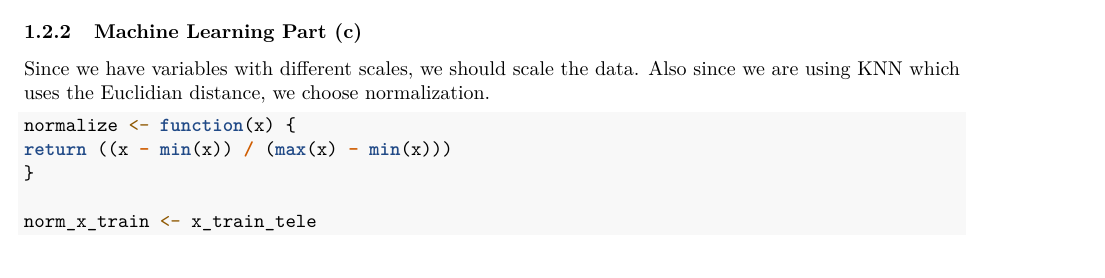
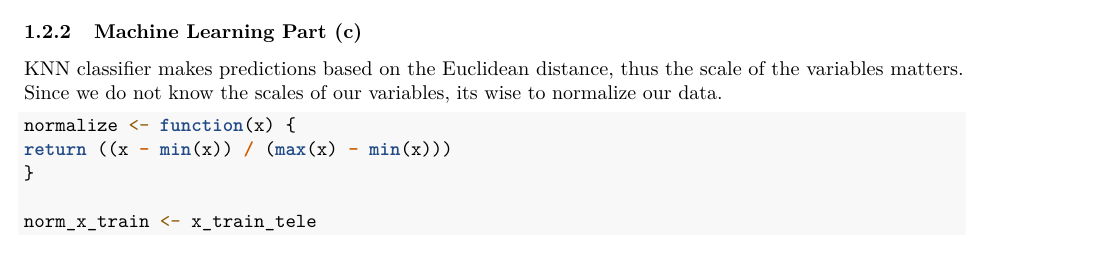
Before and after one commit to KwstasMCPU/ML-with-R, an R Markdown document (CRW.Rmd): part of page 2 of 4, cut so that both start at the same text. Rendered offline with R 4.5, knitr and Pandoc, then LaTeX, with nearby package versions; some code elsewhere in the file could not run offline.

Commit message:
added some comments

````diff
--- a/CRW.Rmd
+++ b/CRW.Rmd
@@ -229,8 +229,9 @@ y_test_tele <- df_tele[-df_subset, 5]
 
 ### Machine Learning Part (c)
 
-Since we have variables with different scales, we should scale the data. Also since we are using KNN which uses the Euclidian distance,
-we choose normalization.
+KNN classifier makes predictions based on the Euclidean distance, thus the scale
+of the variables matters.
+Since we do not know the scales of our variables, its wise to normalize our data.
 
 
 ```{r}
````
